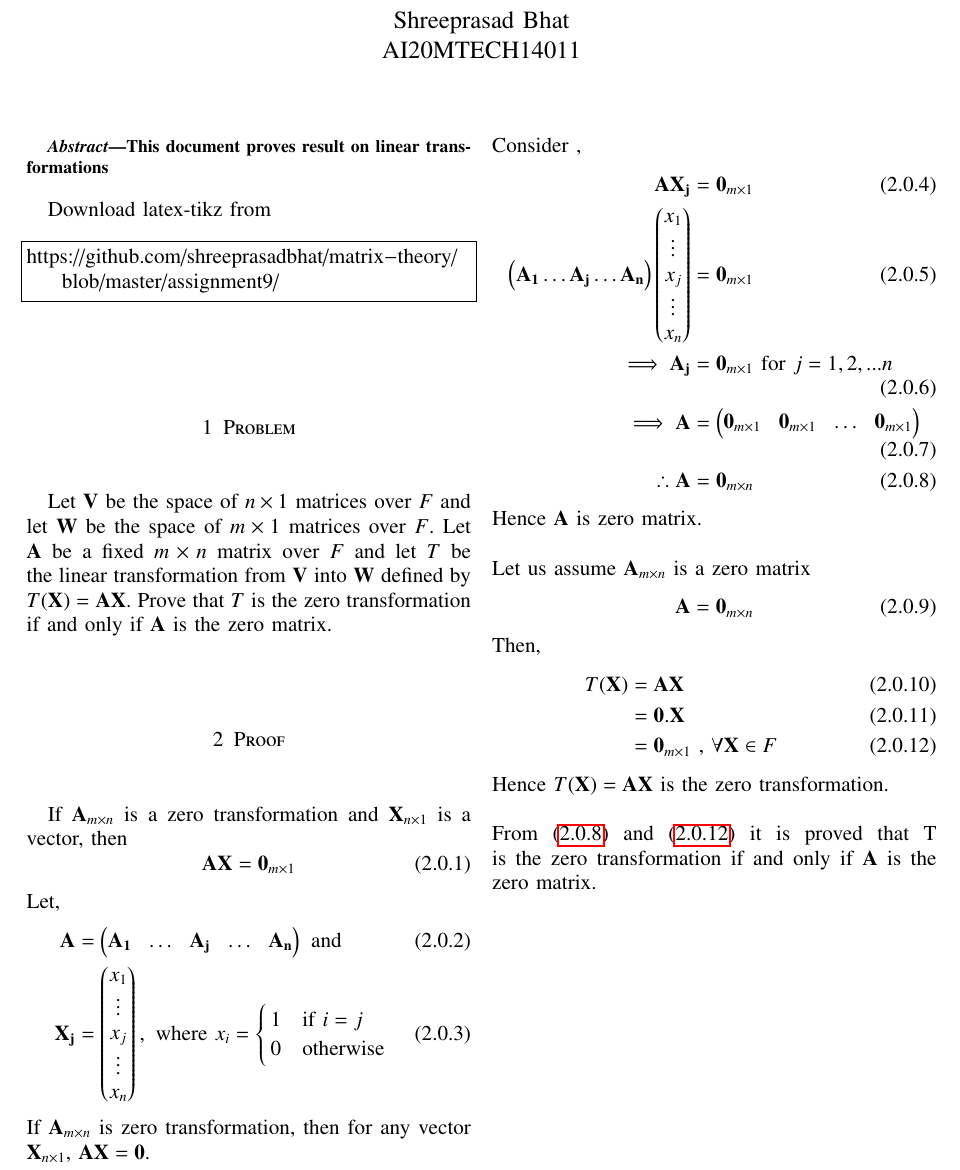
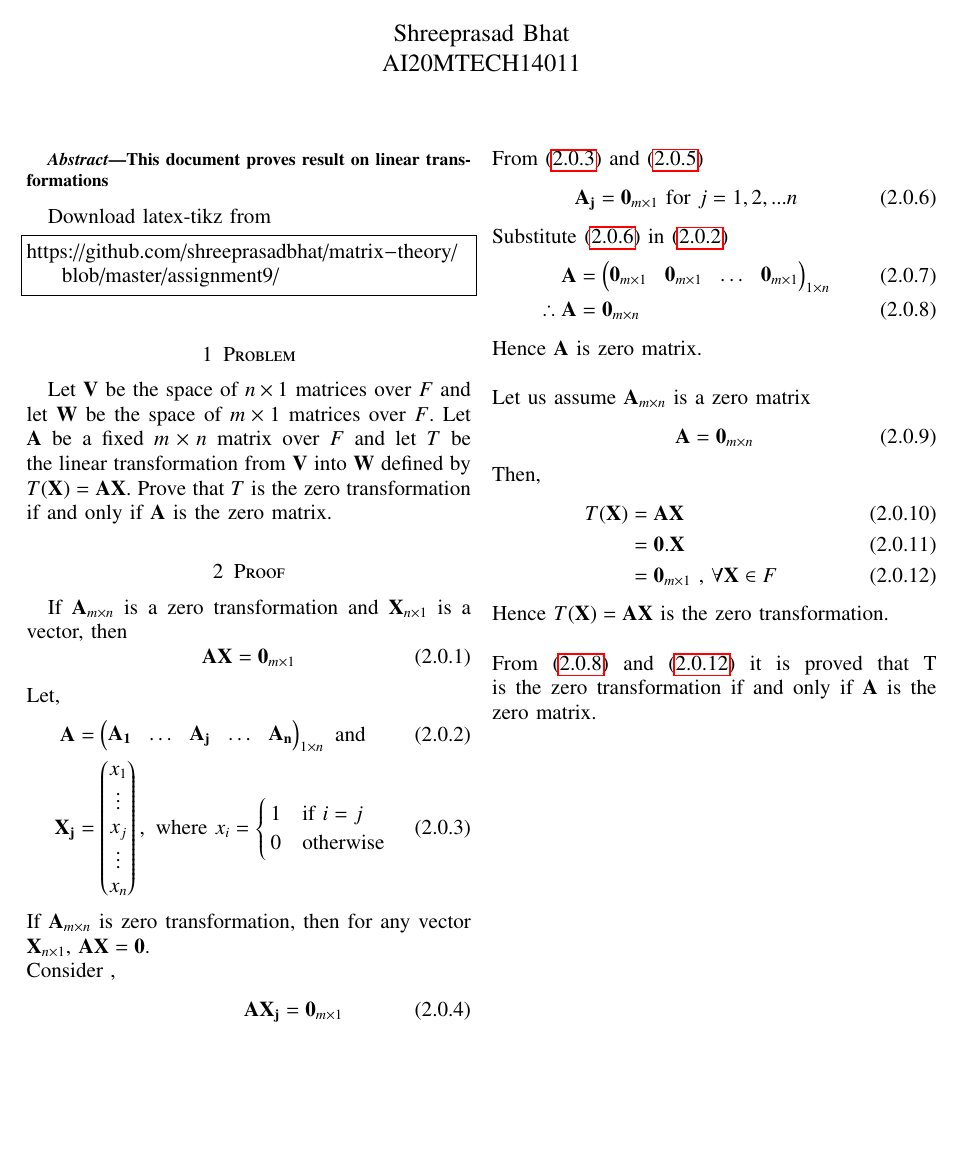
Before and after one commit to shreeprasadbhat/matrix-theory, a LaTeX problem sheet (assignment9/assignment9.tex): part of the page, cut so that both start at the same text, the shorter picture padded with empty space. Compiled offline with pdfLaTeX.

Commit message:
improvements

```diff
--- a/assignment9/assignment9.tex
+++ b/assignment9/assignment9.tex
@@ -245,7 +245,7 @@ If $\vec{A}_{m \times n}$ is a zero transformation and $\vec{X}_{n \times 1}$ is
 \end{equation}
 Let,
 \begin{align}
-	\label{eq2}\vec{A} &= \myvec{\vec{A_1} & \dots & \vec{A_j} & \dots & \vec{A_n}} \text{ and }\\
+	\label{eq2}\vec{A} &= \myvec{\vec{A_1} & \dots & \vec{A_j} & \dots & \vec{A_n}}_{1\times n} \text{ and }\\
 	\label{eq3}\vec{X_j} &= \myvec{x_1\\ \vdots \\x_j\\ \vdots\\x_n}, \text{ where }
 	x_i =
 	\begin{cases}
@@ -257,9 +257,15 @@ If $\vec{A}_{m \times n}$ is zero transformation, then for any vector $\vec{X}_{
 \begin{align}
 	\label{eq4}\vec{A}{\vec{X_j}} &= \vec{0}_{m \times 1}\\
 	\label{eq5}\myvec{\vec{A_1}\dots\vec{A_j}\dots\vec{A_n}}
-	\myvec{x_1\\\vdots\\x_j\\\vdots\\x_n} &= \vec{0}_{m \times 1}\\
-	\label{eq6}\implies \vec{A_j} &= \vec{0}_{m\times1} \text{ for $j=1,2,...n$}\\
-	\implies\vec{A} &= \myvec{\vec{0}_{m \times 1} & \vec{0}_{m \times 1} & \dots & \vec{0}_{m \times 1}}\\
+	\myvec{x_1\\\vdots\\x_j\\\vdots\\x_n} &= \vec{0}_{m \times 1}
+\end{align}
+From \eqref{eq3} and \eqref{eq5}
+\begin{align}
+	\label{eq6}\vec{A_j} &= \vec{0}_{m\times1} \text{ for $j=1,2,...n$}
+\end{align}
+Substitute \eqref{eq6} in \eqref{eq2}
+\begin{align}
+	\vec{A} &= \myvec{\vec{0}_{m \times 1} & \vec{0}_{m \times 1} & \dots & \vec{0}_{m \times 1}}_{1 \times n}\\
 	\label{eq7}\therefore \vec{A} &= \vec{0}_{m \times n}
 \end{align}
 Hence $\vec{A}$ is zero matrix.\\
```
Also changed, not shown: assignment9/assignment9.pdf.
